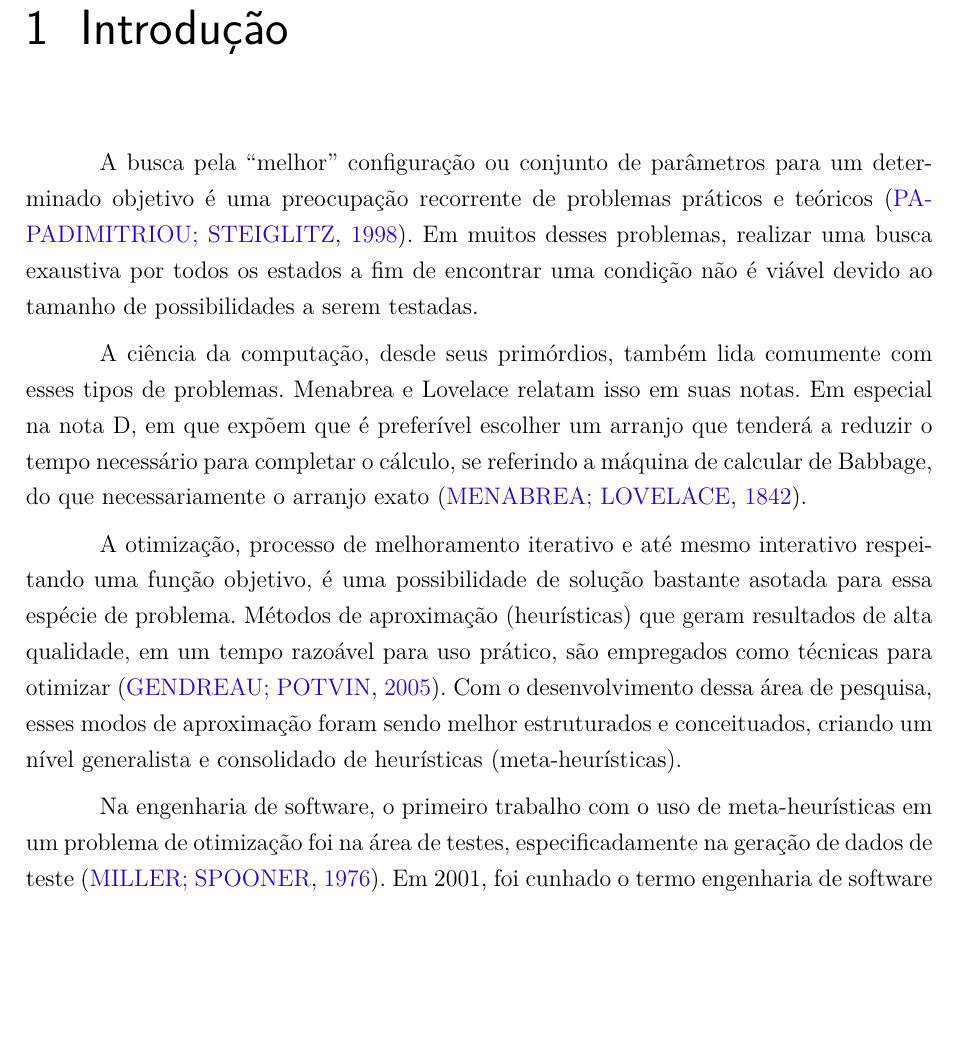
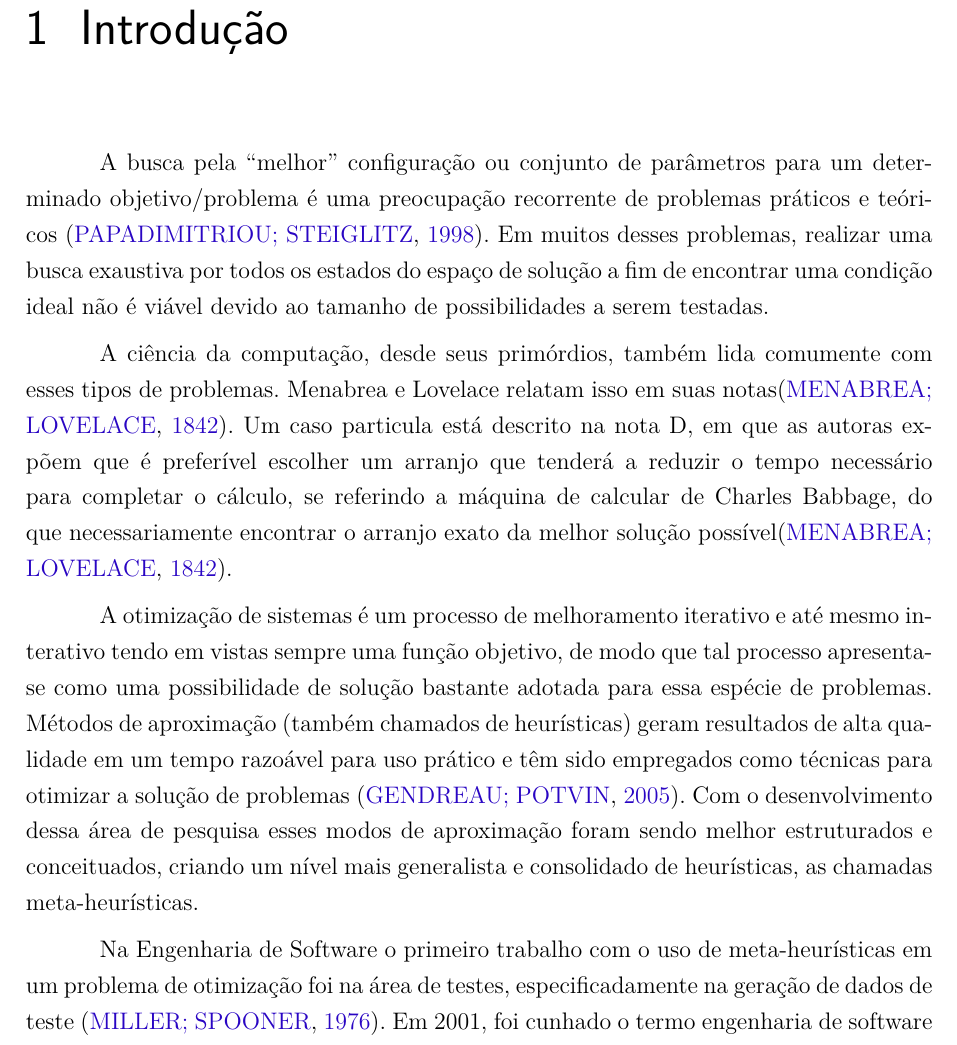
Before and after one commit to mateusmanuel/TCC, a LaTeX thesis (main.tex, which reads editaveis/introducao.tex): part of page 15 of 30, cut so that both start at the same text, the shorter picture padded with empty space. Compiled offline with pdfLaTeX.

Commit message:
[Ongoing] Minor changes at Chapter 1.

```diff
--- a/editaveis/introducao.tex
+++ b/editaveis/introducao.tex
@@ -1,13 +1,13 @@
 \chapter[Introdução]{Introdução}
 
-A busca pela ``melhor'' configuração ou conjunto de parâmetros para um determinado objetivo é uma preocupação recorrente de problemas práticos e teóricos \cite{combinatorialoptimization1998}. Em muitos desses problemas, realizar uma busca exaustiva por todos os estados a fim de encontrar uma condição não é viável devido ao tamanho de possibilidades a serem testadas.
+A busca pela ``melhor'' configuração ou conjunto de parâmetros para um determinado objetivo/problema é uma preocupação recorrente de problemas práticos e teóricos \cite{combinatorialoptimization1998}. Em muitos desses problemas, realizar uma busca exaustiva por todos os estados do espaço de solução a fim de encontrar uma condição ideal não é viável devido ao tamanho de possibilidades a serem testadas.
 
-A ciência da computação, desde seus primórdios, também lida comumente com esses tipos de problemas. Menabrea e Lovelace relatam isso em suas notas. Em especial na nota D, em que expõem que é preferível escolher um arranjo que tenderá a reduzir o tempo necessário para completar o cálculo, se referindo a
-máquina de calcular de Babbage, do que necessariamente o arranjo exato \cite{menabrea1842sketch}.
+A ciência da computação, desde seus primórdios, também lida comumente com esses tipos de problemas. Menabrea e Lovelace relatam isso em suas notas\cite{menabrea1842sketch}. Um caso particula está descrito na nota D, em que as autoras expõem que é preferível escolher um arranjo que tenderá a reduzir o tempo necessário para completar o cálculo, se referindo a
+máquina de calcular de Charles Babbage, do que necessariamente encontrar o arranjo exato da melhor solução possível\cite{menabrea1842sketch}.
 
-A otimização, processo de melhoramento iterativo e até mesmo interativo respeitando uma função objetivo, é uma possibilidade de solução bastante asotada para essa espécie de problema. Métodos de aproximação (heurísticas) que geram resultados de alta qualidade, em um tempo razoável para uso prático, são empregados como técnicas para otimizar \cite{gendreau2005metaheuristics}. Com o desenvolvimento dessa área de pesquisa, esses modos de aproximação foram sendo melhor estruturados e conceituados, criando um nível generalista e consolidado de heurísticas (meta-heurísticas).
+A otimização de sistemas é um processo de melhoramento iterativo e até mesmo interativo tendo em vistas sempre uma função objetivo, de modo que tal processo apresenta-se como uma possibilidade de solução bastante adotada para essa espécie de problemas. Métodos de aproximação (também chamados de heurísticas) geram resultados de alta qualidade em um tempo razoável para uso prático e têm sido empregados como técnicas para otimizar a solução de problemas \cite{gendreau2005metaheuristics}. Com o desenvolvimento dessa área de pesquisa esses modos de aproximação foram sendo melhor estruturados e conceituados, criando um nível mais generalista e consolidado de heurísticas, as chamadas meta-heurísticas.
 
-Na engenharia de software, o primeiro trabalho com o uso de meta-heurísticas em um problema de otimização foi na área de testes, especificadamente na geração de dados de teste \cite{miller1976automatic}. Em 2001, foi cunhado o termo engenharia de software baseado em busca (\textit{Search-Based Software Engineering - SBSE}), propondo a reformulação da engenharia de software como um problema de busca \cite{harman2001search}. A estruturação proposta provocou a evolução de outras áreas na engenharia de software, como a estimativa de custos e o gerenciamento de projetos. Todavia, os testes continuam dominando o interesse, criando uma área própria denominada de teste de software baseado em busca (\textit{Search-Based Softare Testing - SBST}) \cite{harman2012search}
+Na Engenharia de Software o primeiro trabalho com o uso de meta-heurísticas em um problema de otimização foi na área de testes, especificadamente na geração de dados de teste \cite{miller1976automatic}. Em 2001, foi cunhado o termo engenharia de software baseado em busca (\textit{Search-Based Software Engineering - SBSE}), propondo a reformulação da engenharia de software como um problema de busca \cite{harman2001search}. A estruturação proposta provocou a evolução de outras áreas na engenharia de software, como a estimativa de custos e o gerenciamento de projetos. Todavia, os testes continuam dominando o interesse, criando uma área própria denominada de teste de software baseado em busca (\textit{Search-Based Softare Testing - SBST}) \cite{harman2012search}
 
 Em teste de software baseado em busca, o principal problema pesquisado é na geração de dados para teste, substituindo a escolha empírica dos dados pelo testador \cite{mcminn2004search}. A grande maioria das abordagens de geração de dados a partir de meta-heurísticas são de objetivo único, ou seja, estão preocupadas em atingir a cobertura do código que está sendo testado \cite{harman2015achievements}. Entretanto, na realidade, é desejável que um teste consiga proporcionar outras características essenciais, como um esforço reduzido para a execução, seja ele de tempo ou espaço, e a inviolabilidade da realização do teste \cite{harman2015achievements}.
 
```
